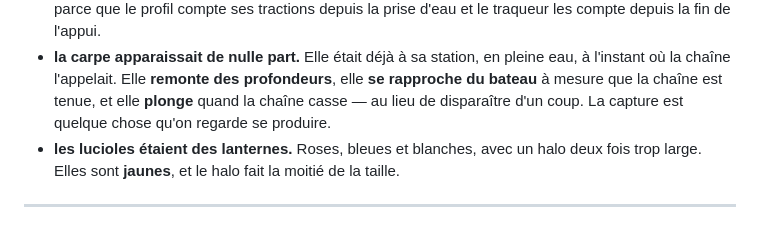
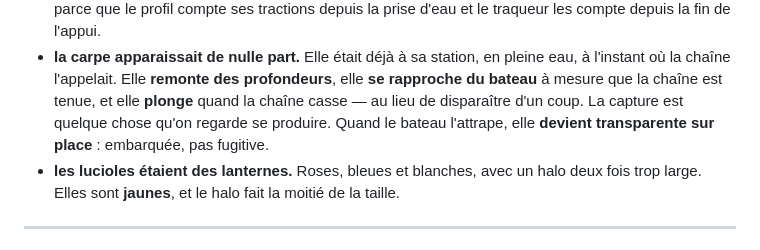
Before and after one commit to INTARYNX/xesync, a Markdown page: docs/CONCEPT.md, the part around the change. Drawn GitHub-style.

```diff
--- a/docs/CONCEPT.md
+++ b/docs/CONCEPT.md
@@ -288,7 +288,9 @@ Trois choses que ces images ont fait corriger :
   pleine eau, à l'instant où la chaîne l'appelait. Elle **remonte des
   profondeurs**, elle **se rapproche du bateau** à mesure que la chaîne est
   tenue, et elle **plonge** quand la chaîne casse — au lieu de disparaître
-  d'un coup. La capture est quelque chose qu'on regarde se produire.
+  d'un coup. La capture est quelque chose qu'on regarde se produire. Quand le
+  bateau l'attrape, elle **devient transparente sur place** : embarquée, pas
+  fugitive.
 - **les lucioles étaient des lanternes.** Roses, bleues et blanches, avec un
   halo deux fois trop large. Elles sont **jaunes**, et le halo fait la moitié
   de la taille.
```
Also changed, not shown: .diag/koi-capture-0.png (added), .diag/koi-capture-1.png (added), .diag/koi-capture-2.png (added), .diag/koi-capture-3.png (added), .diag/koi-transparent.png (added), 2 other files.
